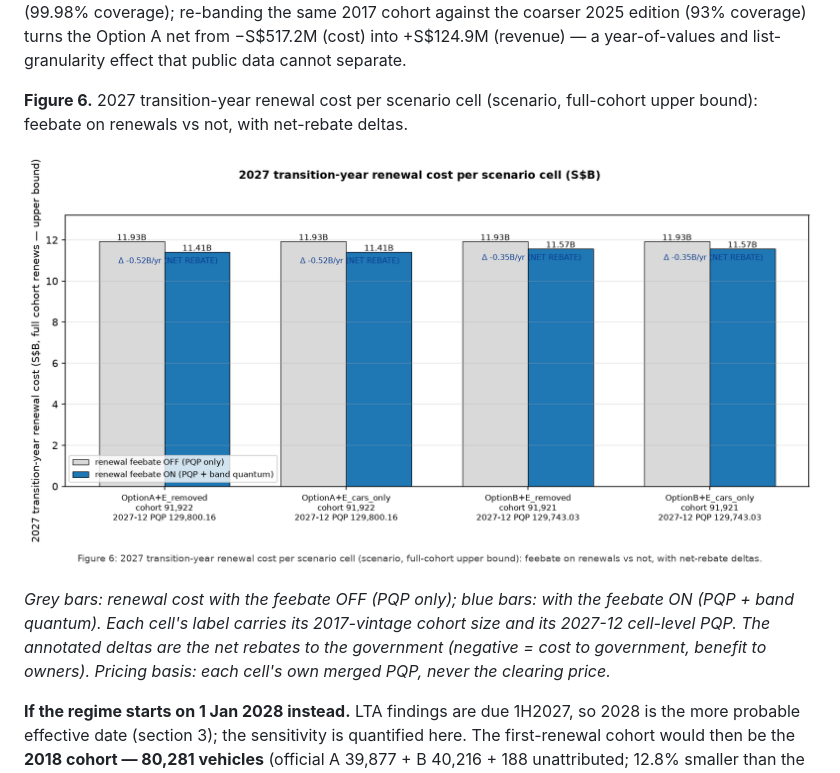
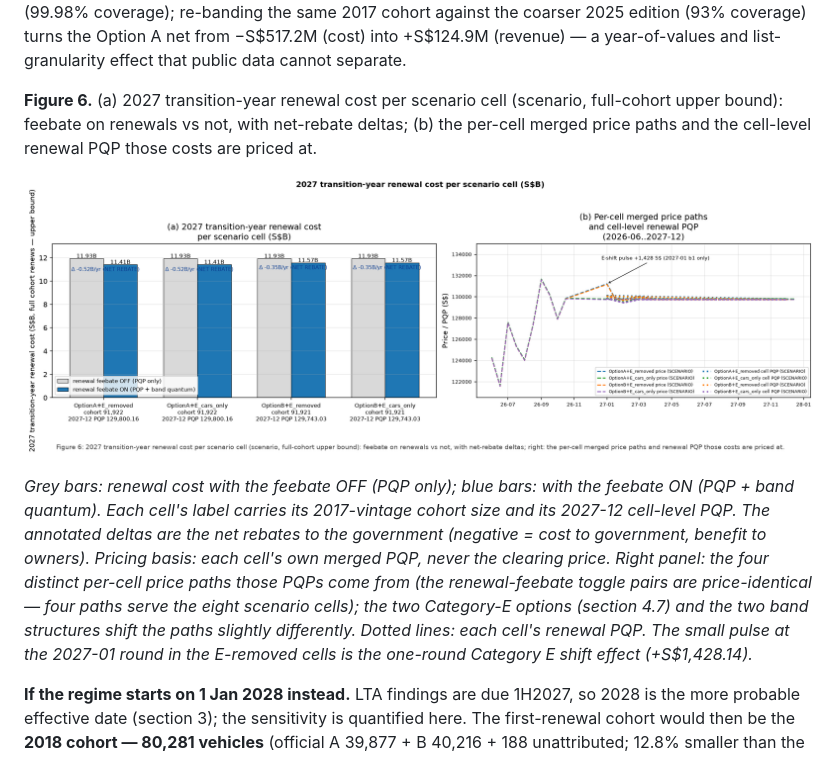
Before and after one commit to thongsia/coe-recategorization, a Markdown page: README.md, the part around one of its changes. Rendered like a GitHub page; pictures changed too: charts/renewal_cost_cells.png.

```diff
--- a/README.md
+++ b/README.md
@@ -429,7 +418,8 @@ coverage) turns the Option A net from −S$517.2M (cost) into
 +S$124.9M (revenue) — a year-of-values and list-granularity effect that
 public data cannot separate.
 
-**Figure 6.** 2027 transition-year renewal cost per scenario cell
+**Figure 6.** (a) 2027 transition-year renewal cost per scenario cell
 (scenario, full-cohort upper bound): feebate on renewals vs not, with
-net-rebate deltas.
+net-rebate deltas; (b) the per-cell merged price paths and the
+cell-level renewal PQP those costs are priced at.
 
@@ -440,7 +430,13 @@ with the feebate ON (PQP + band quantum). Each cell's label carries its
 2017-vintage cohort size and its 2027-12 cell-level PQP. The annotated
 deltas are the net rebates to the government (negative = cost to
 government, benefit to owners). Pricing basis: each cell's own merged
-PQP, never the clearing price.*
+PQP, never the clearing price. Right panel: the four distinct per-cell
+price paths those PQPs come from (the renewal-feebate toggle pairs are
+price-identical — four paths serve the eight scenario cells); the two
+Category-E options (section 4.7) and the two band structures shift the
+paths slightly differently. Dotted lines: each cell's renewal PQP. The
+small pulse at the 2027-01 round in the E-removed cells is the
+one-round Category E shift effect (+S$1,428.14).*
 
 **If the regime starts on 1 Jan 2028 instead.** LTA findings are due
 1H2027, so 2028 is the more probable effective date (section 3); the
```
Also changed, not shown: other parts of README.md (+8 -19 lines), charts/merged_price_paths.png, charts/omv_histogram_bands.png, 2 other files.
